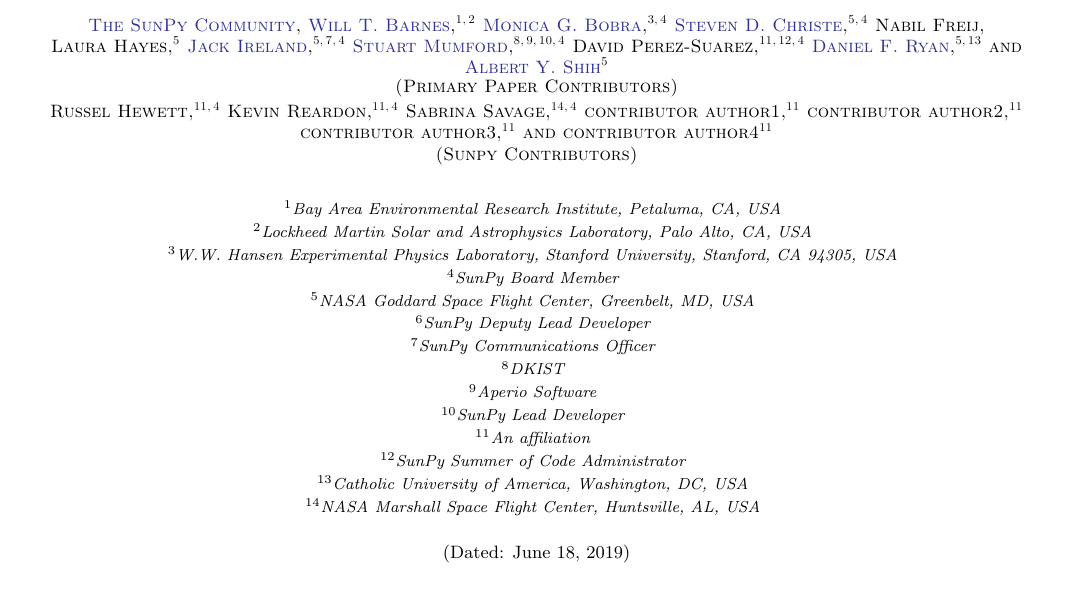
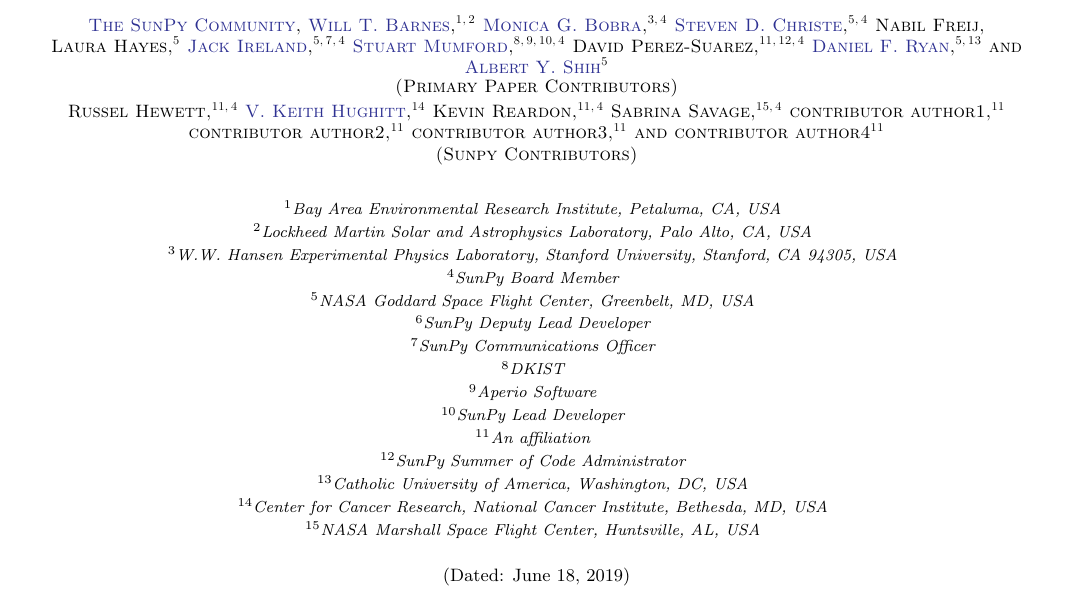
Before and after one commit to sunpy/sunpy-1.0-paper, a LaTeX paper (main.tex, which reads authors.tex): part of page 1 of 13, cut so that both start at the same text. Compiled offline with pdfLaTeX.

Commit message:
Updated authorship

```diff
--- a/authors.tex
+++ b/authors.tex
@@ -58,6 +58,9 @@
 \affiliation{An affiliation}
 \affiliation{SunPy Board Member}
 
+\author[0000-0003-0787-9559]{V. Keith Hughitt}
+\affiliation{Center for Cancer Research, National Cancer Institute, Bethesda, MD, USA}
+
 \author{Kevin Reardon}
 \affiliation{An affiliation}
 \affiliation{SunPy Board Member}
```
